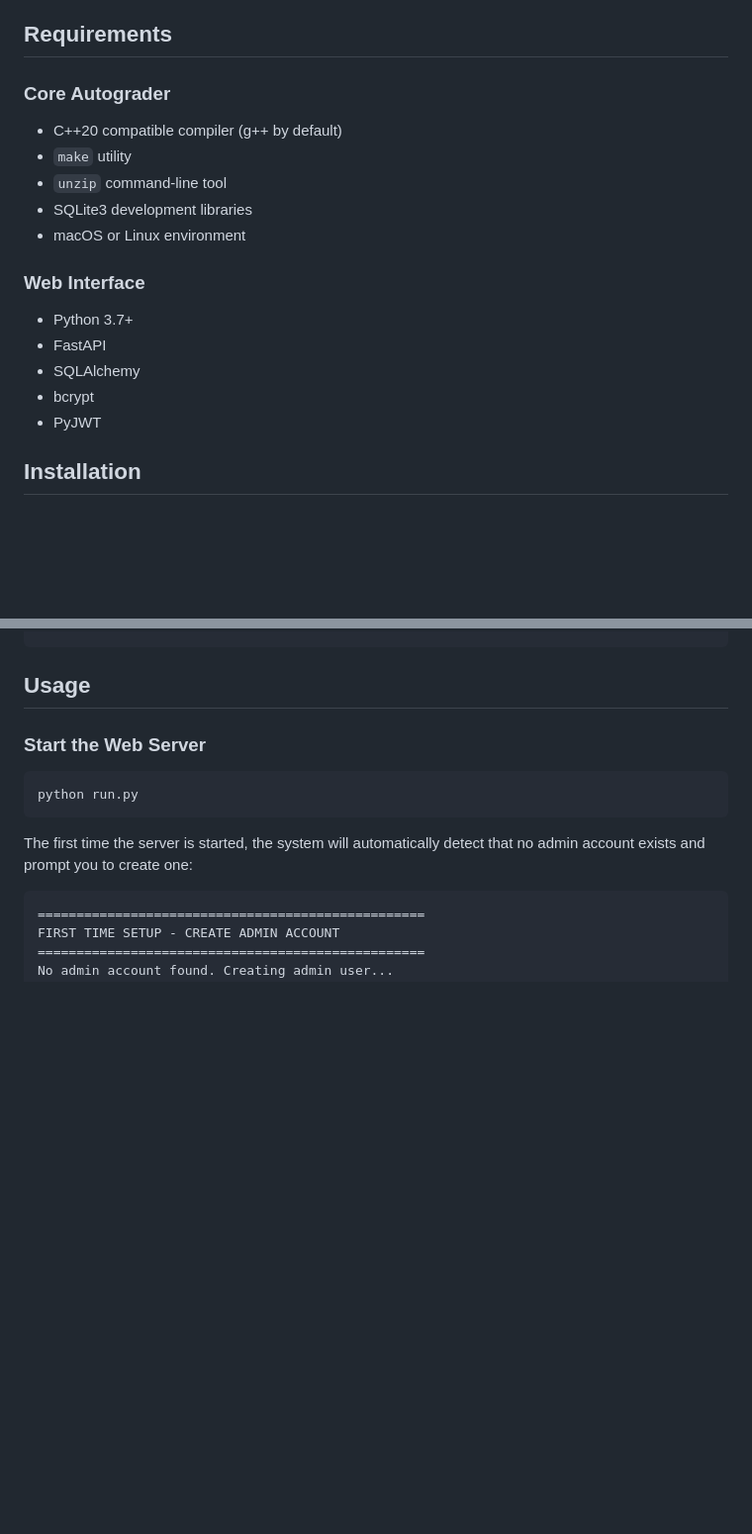
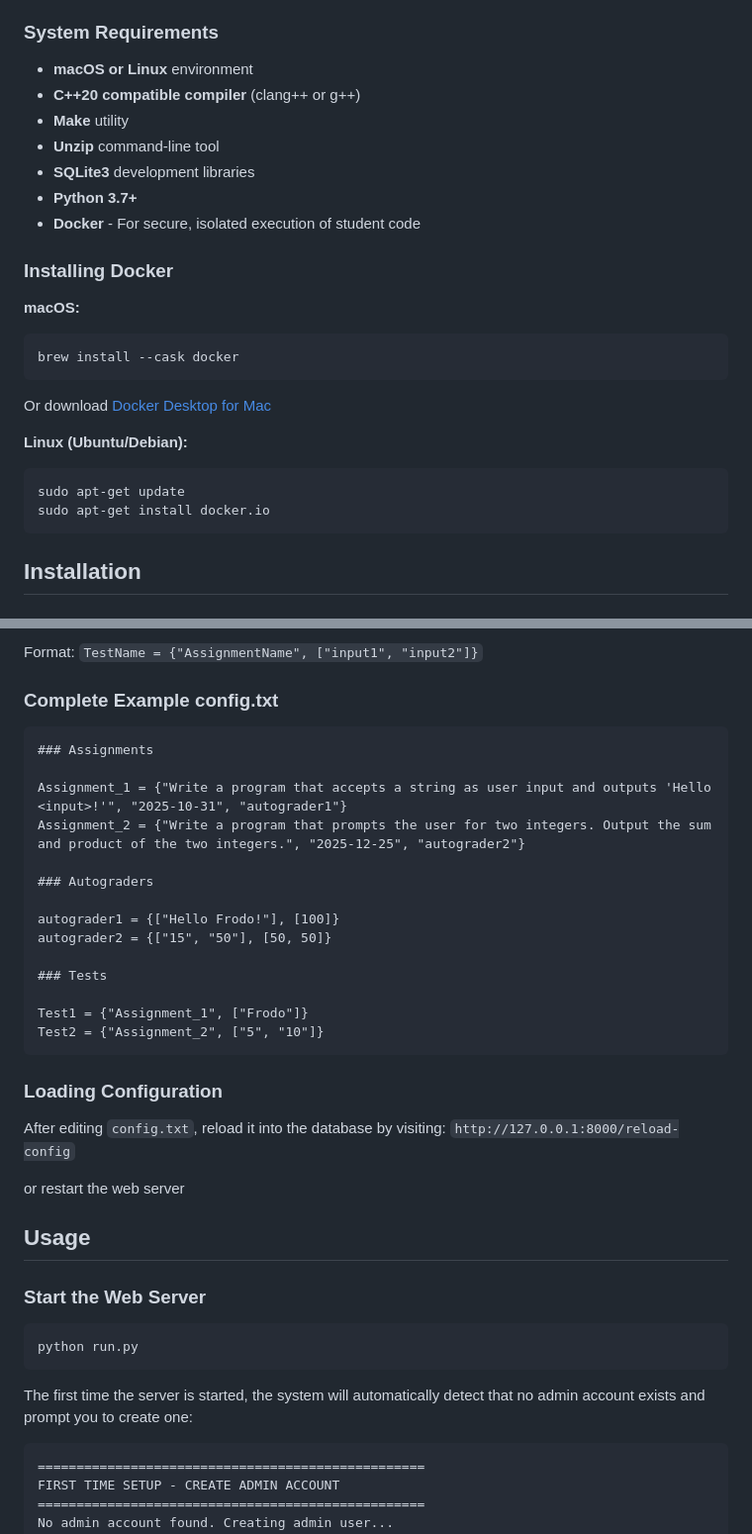
Before and after one commit to DBordeleau/cpp_autograder, a Markdown page: README.md, 2 parts joined by grey strips. Shown: that part at 99% size. Drawn GitHub-style; blank space fills up the shorter version.

Commit message:
Updated README with docker instructions

````diff
--- a/README.md
+++ b/README.md
@@ -13,21 +13,28 @@ A full-stack autograding system for C++ programming assignments. This tool autom
 - **Web Interface** for students to submit assignments and view results. And a separate interface for server admins to view results by student, assignment and to create new assignments and tests.
 - **Docker containerization** protects the rest of the server from malicious submissions.
 
-## Requirements
+### System Requirements
+- **macOS or Linux** environment
+- **C++20 compatible compiler** (clang++ or g++)
+- **Make** utility
+- **Unzip** command-line tool
+- **SQLite3** development libraries
+- **Python 3.7+**
+- **Docker** - For secure, isolated execution of student code
 
-### Core Autograder
-- C++20 compatible compiler (g++ by default)
-- `make` utility
-- `unzip` command-line tool
-- SQLite3 development libraries
-- macOS or Linux environment
+### Installing Docker
 
-### Web Interface
-- Python 3.7+
-- FastAPI
-- SQLAlchemy
-- bcrypt
-- PyJWT
+**macOS:**
+```bash
+brew install --cask docker
+```
+Or download [Docker Desktop for Mac](https://www.docker.com/products/docker-desktop)
+
+**Linux (Ubuntu/Debian):**
+```bash
+sudo apt-get update
+sudo apt-get install docker.io
+```
 
 ## Installation
 
@@ -61,3 +128,30 @@ pip install -r requirements.txt
+Format: `TestName = {"AssignmentName", ["input1", "input2"]}`
+
+### Complete Example config.txt
+
+```
+### Assignments
+
+Assignment_1 = {"Write a program that accepts a string as user input and outputs 'Hello <input>!'", "2025-10-31", "autograder1"}
+Assignment_2 = {"Write a program that prompts the user for two integers. Output the sum and product of the two integers.", "2025-12-25", "autograder2"}
+
+### Autograders
+
+autograder1 = {["Hello Frodo!"], [100]}
+autograder2 = {["15", "50"], [50, 50]}
+
+### Tests
+
+Test1 = {"Assignment_1", ["Frodo"]}
+Test2 = {"Assignment_2", ["5", "10"]}
+```
+
+### Loading Configuration
+
+After editing `config.txt`, reload it into the database by visiting:
+`http://127.0.0.1:8000/reload-config`
+
+or restart the web server
 
 ## Usage
 
````
Also changed, not shown: other parts of README.md (+63 -70 lines).
